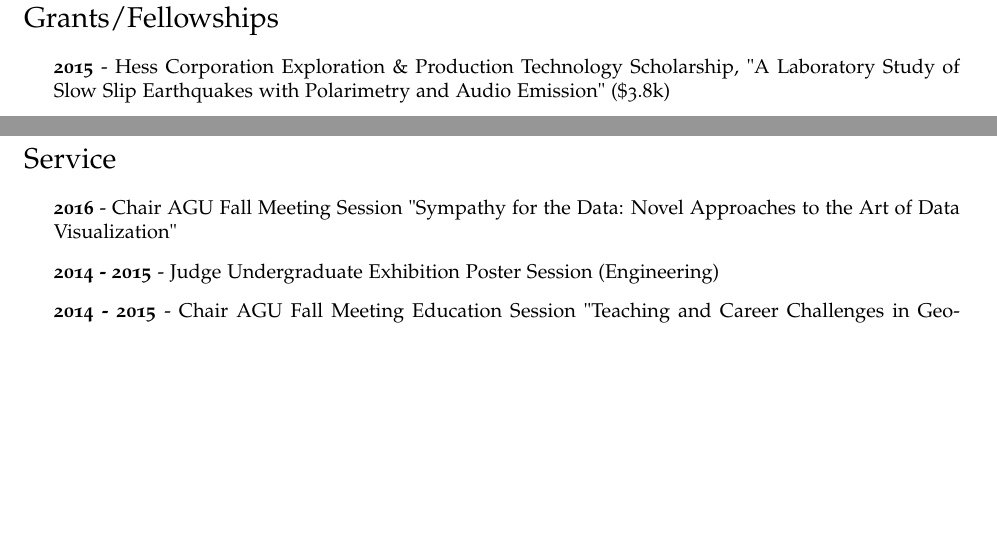
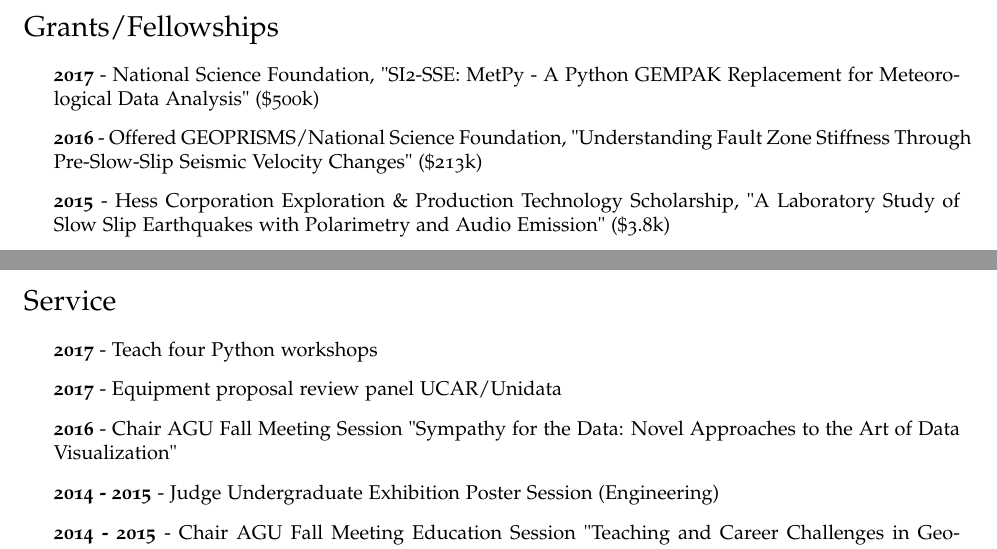
Before and after one commit to jrleeman/CV, a LaTeX CV (cv.tex): two parts of pages 7 and 8 of 8, joined at a grey line, cut so that both start at the same text, the shorter picture padded with empty space. Compiled offline with pdfLaTeX.

Commit message:
Update service and other 2017 committments.

```diff
--- a/cv.tex
+++ b/cv.tex
@@ -32,7 +32,7 @@
 \usepackage[sc,osf]{mathpazo}
 
 % Set your name here
-\def\name{John R. Leeman}
+\def\name{Dr. John R. Leeman}
 
 % Replace this with a link to your CV if you like, or set it empty
 % (as in \def\footerlink{}) to remove the link in the footer:
@@ -316,6 +319,8 @@
 
 \section*{Grants/Fellowships}
 \begin{itemize}
+\item \textbf{2017} - National Science Foundation, "SI2-SSE: MetPy - A Python GEMPAK Replacement for Meteorological Data Analysis" (\$500k)
+\item \textbf{2016} - Offered GEOPRISMS/National Science Foundation, "Understanding Fault Zone Stiffness Through Pre-Slow-Slip Seismic Velocity Changes" (\$213k)
 \item \textbf{2015} - Hess Corporation Exploration \& Production Technology Scholarship, "A Laboratory Study of Slow Slip Earthquakes with Polarimetry and Audio Emission" (\$3.8k)
 \item \textbf{2015} - Shell Geosciences Energy Research Facilitation Award, "Building a Direct Shear Device to Study Complex Loading and Healing of Mudstones" (\$2k)
 \item \textbf{2014} - Hess Corporation Exploration \& Production Technology Scholarship, "3D Printing to Enhance Rock and Sediment Mechanics Studies" (\$2k)
@@ -343,6 +348,8 @@
 
 \section*{Service}
 \begin{itemize}
+\item \textbf{2017} - Teach four Python workshops
+\item \textbf{2017} - Equipment proposal review panel UCAR/Unidata
 \item \textbf{2016} - Chair AGU Fall Meeting Session "Sympathy for the Data: Novel Approaches to the Art of Data Visualization"
 \item \textbf{2014 - 2015} - Judge Undergraduate Exhibition Poster Session (Engineering)
 \item \textbf{2014 - 2015} - Chair AGU Fall Meeting  Education Session "Teaching and Career Challenges in Geoscience"
```
Also changed, not shown: cv.tex (3 more changed lines).
